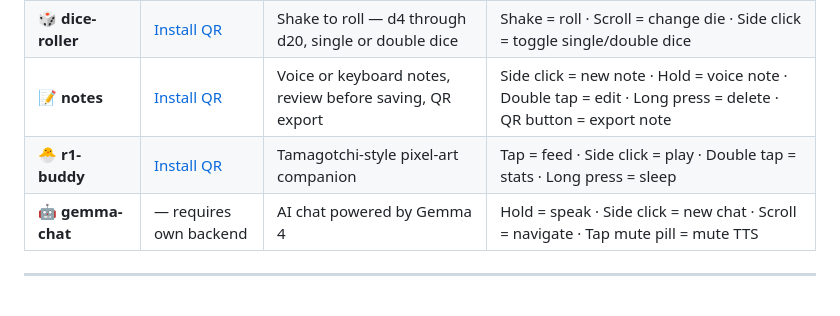
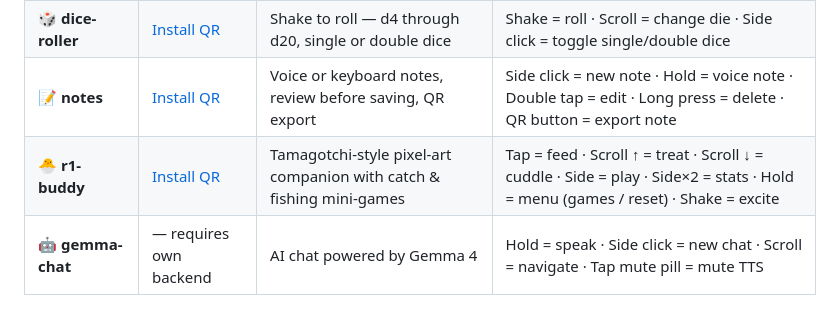
Before and after one commit to andr3w-hilton/rabbit-r1-creations-public, a Markdown page: README.md, the part around the change. GitHub-like rendering.

Commit message:
README: update r1-buddy entry with full controls and mini-games
Co-Authored-By: Claude Sonnet 4.6 <noreply@anthropic.com>

```diff
--- a/README.md
+++ b/README.md
@@ -27,7 +27,7 @@ Also includes a [tips & tricks doc](R1_CREATION_TIPS.md) — a running log of ev
 | 🫧 **spirit-level** | [Install QR](https://andr3w-hilton.github.io/rabbit-r1-creations-public/spirit-level/install.html) | Bubble level using the native 60Hz accelerometer | Side click = calibrate · Long press = reset calibration |
 | 🎲 **dice-roller** | [Install QR](https://andr3w-hilton.github.io/rabbit-r1-creations-public/dice-roller/install.html) | Shake to roll — d4 through d20, single or double dice | Shake = roll · Scroll = change die · Side click = toggle single/double dice |
 | 📝 **notes** | [Install QR](https://andr3w-hilton.github.io/rabbit-r1-creations-public/notes/install.html) | Voice or keyboard notes, review before saving, QR export | Side click = new note · Hold = voice note · Double tap = edit · Long press = delete · QR button = export note |
-| 🐣 **r1-buddy** | [Install QR](https://andr3w-hilton.github.io/rabbit-r1-creations-public/r1-buddy/install.html) | Tamagotchi-style pixel-art companion | Tap = feed · Side click = play · Double tap = stats · Long press = sleep |
+| 🐣 **r1-buddy** | [Install QR](https://andr3w-hilton.github.io/rabbit-r1-creations-public/r1-buddy/install.html) | Tamagotchi-style pixel-art companion with catch & fishing mini-games | Tap = feed · Scroll ↑ = treat · Scroll ↓ = cuddle · Side = play · Side×2 = stats · Hold = menu (games / reset) · Shake = excite |
 | 🤖 **gemma-chat** | — requires own backend | AI chat powered by Gemma 4 | Hold = speak · Side click = new chat · Scroll = navigate · Tap mute pill = mute TTS |
 
 ---
```
